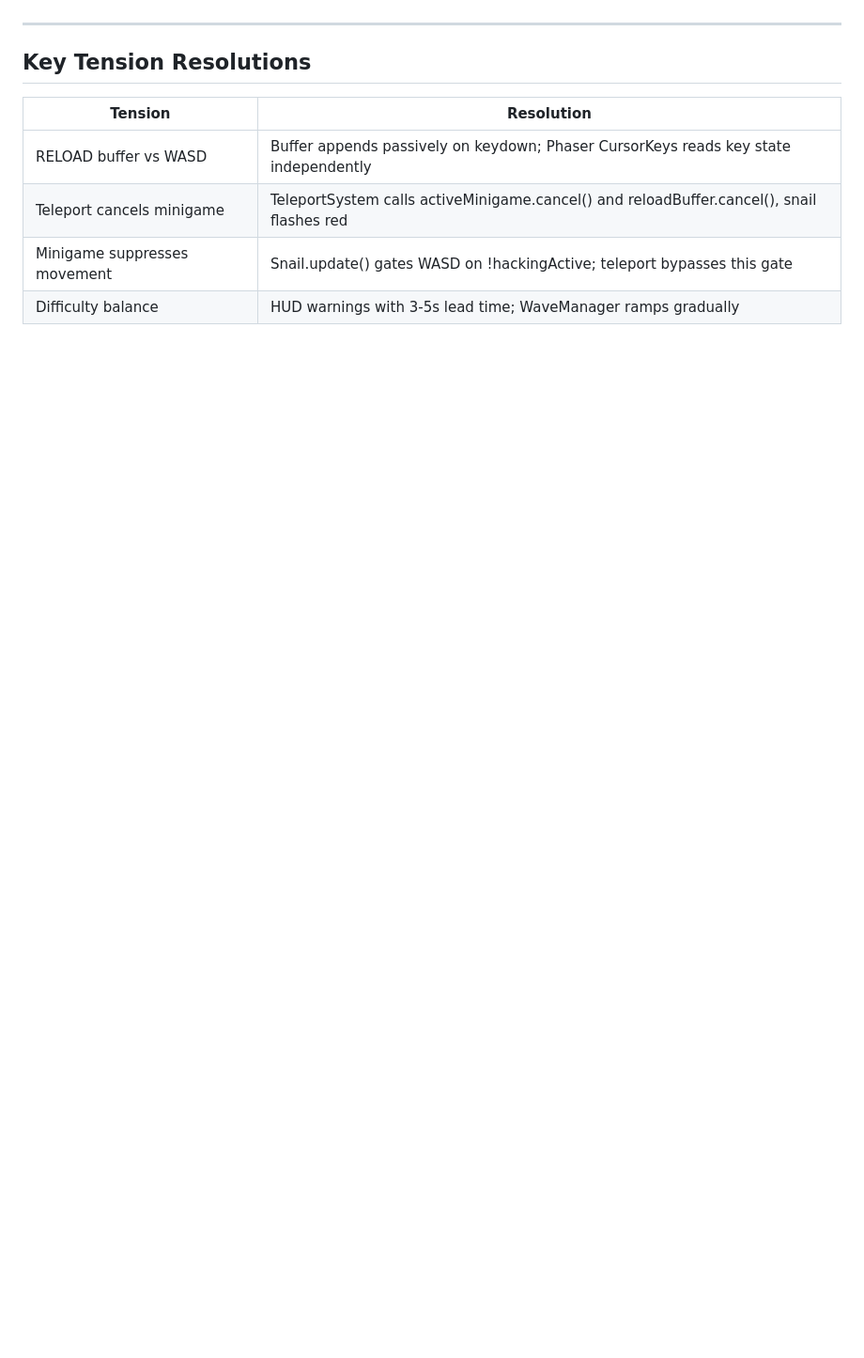
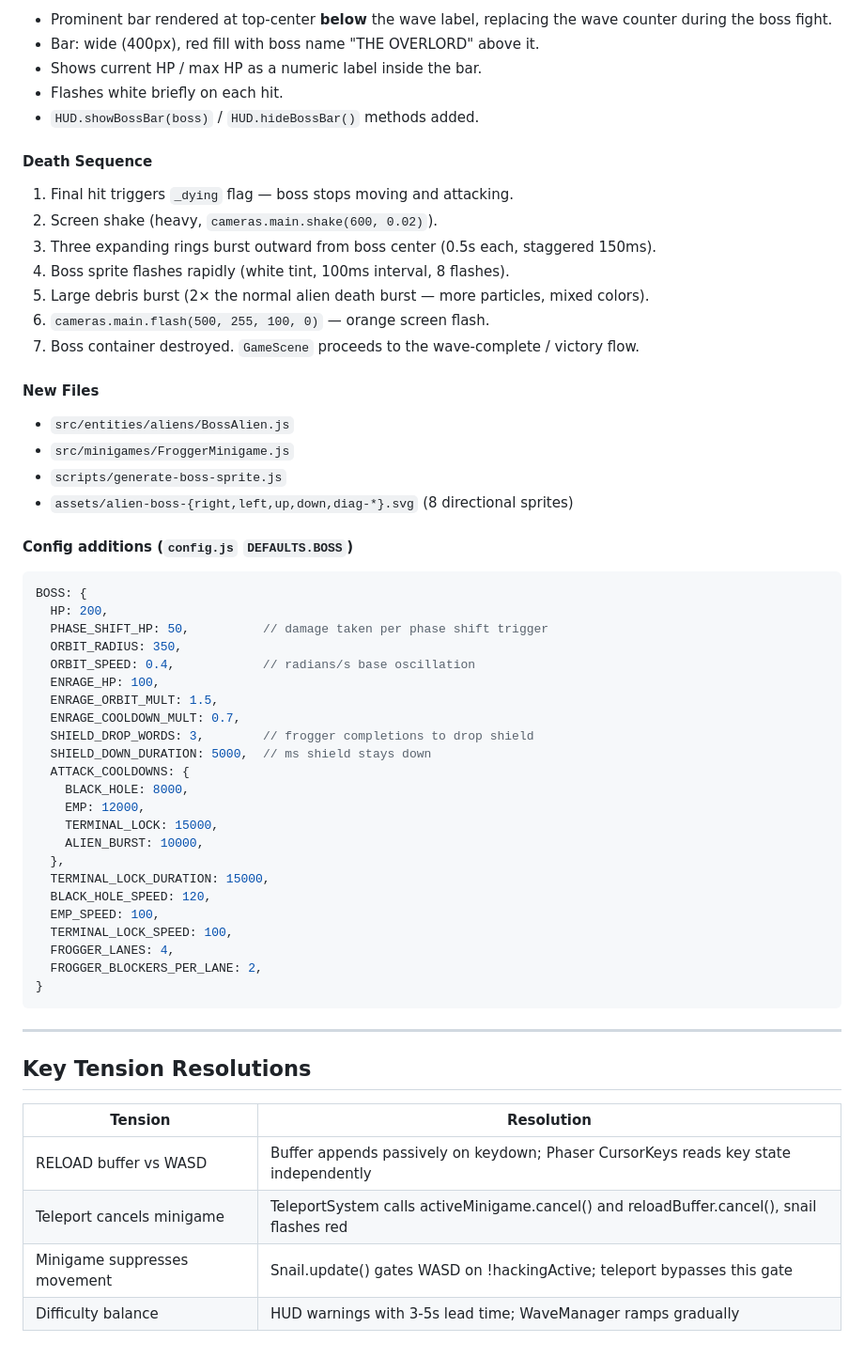
Before and after one commit to FahadBSyed/snail-hacker, a Markdown page: PLAN.md, the part around one of its changes. Shown at 94% size. Rendered like a GitHub page; blank space fills up the shorter version.

````diff
--- a/PLAN.md
+++ b/PLAN.md
@@ -295,3 +340,54 @@ snail-hacker/
+- Prominent bar rendered at top-center **below** the wave label, replacing the wave counter during the boss fight.
+- Bar: wide (400px), red fill with boss name "THE OVERLORD" above it.
+- Shows current HP / max HP as a numeric label inside the bar.
+- Flashes white briefly on each hit.
+- `HUD.showBossBar(boss)` / `HUD.hideBossBar()` methods added.
+
+#### Death Sequence
+
+1. Final hit triggers `_dying` flag — boss stops moving and attacking.
+2. Screen shake (heavy, `cameras.main.shake(600, 0.02)`).
+3. Three expanding rings burst outward from boss center (0.5s each, staggered 150ms).
+4. Boss sprite flashes rapidly (white tint, 100ms interval, 8 flashes).
+5. Large debris burst (2× the normal alien death burst — more particles, mixed colors).
+6. `cameras.main.flash(500, 255, 100, 0)` — orange screen flash.
+7. Boss container destroyed. `GameScene` proceeds to the wave-complete / victory flow.
+
+#### New Files
+
+- `src/entities/aliens/BossAlien.js`
+- `src/minigames/FroggerMinigame.js`
+- `scripts/generate-boss-sprite.js`
+- `assets/alien-boss-{right,left,up,down,diag-*}.svg` (8 directional sprites)
+
+#### Config additions (`config.js` `DEFAULTS.BOSS`)
+
+```js
+BOSS: {
+  HP: 200,
+  PHASE_SHIFT_HP: 50,          // damage taken per phase shift trigger
+  ORBIT_RADIUS: 350,
+  ORBIT_SPEED: 0.4,            // radians/s base oscillation
+  ENRAGE_HP: 100,
+  ENRAGE_ORBIT_MULT: 1.5,
+  ENRAGE_COOLDOWN_MULT: 0.7,
+  SHIELD_DROP_WORDS: 3,        // frogger completions to drop shield
+  SHIELD_DOWN_DURATION: 5000,  // ms shield stays down
+  ATTACK_COOLDOWNS: {
+    BLACK_HOLE: 8000,
+    EMP: 12000,
+    TERMINAL_LOCK: 15000,
+    ALIEN_BURST: 10000,
+  },
+  TERMINAL_LOCK_DURATION: 15000,
+  BLACK_HOLE_SPEED: 120,
+  EMP_SPEED: 100,
+  TERMINAL_LOCK_SPEED: 100,
+  FROGGER_LANES: 4,
+  FROGGER_BLOCKERS_PER_LANE: 2,
+}
+```
+
 ---
 
 ## Key Tension Resolutions
````
Also changed, not shown: other parts of PLAN.md (+45 -0 lines).
